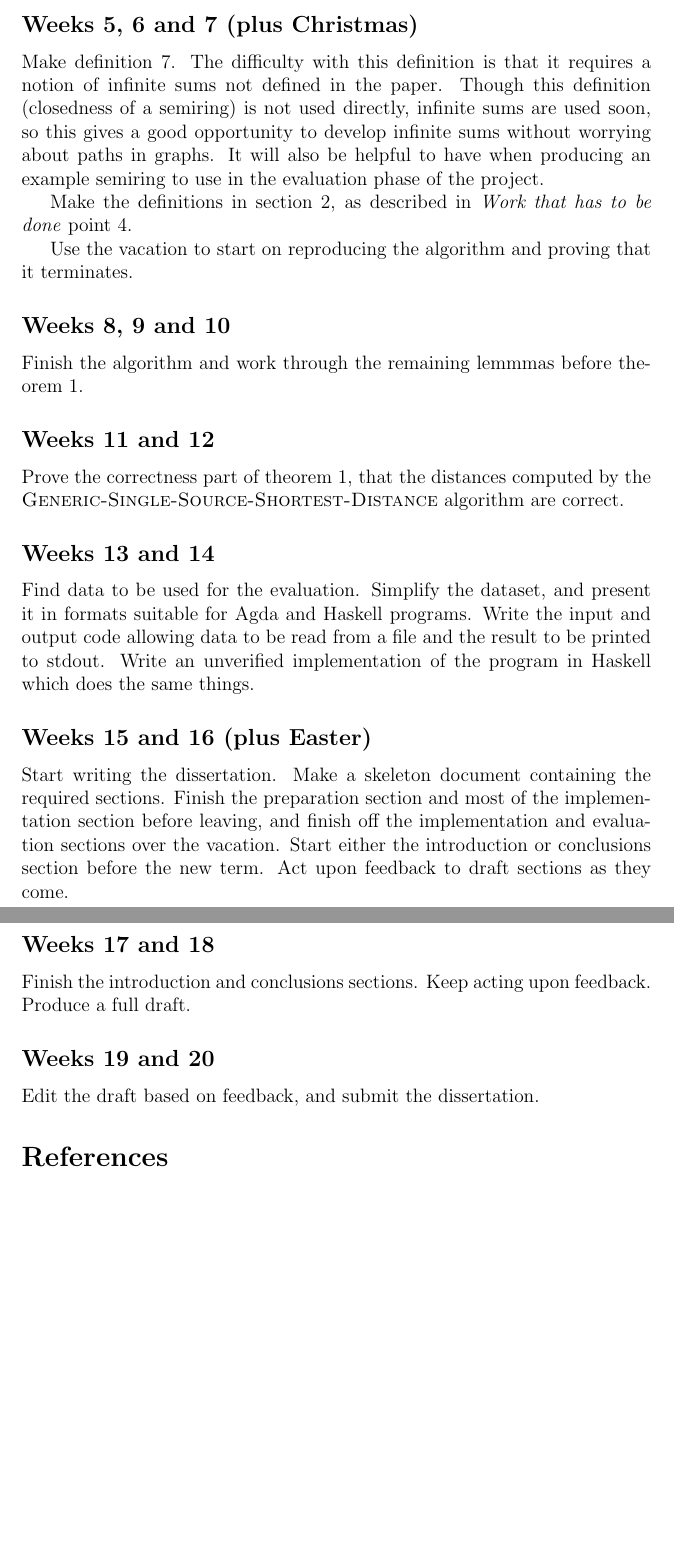
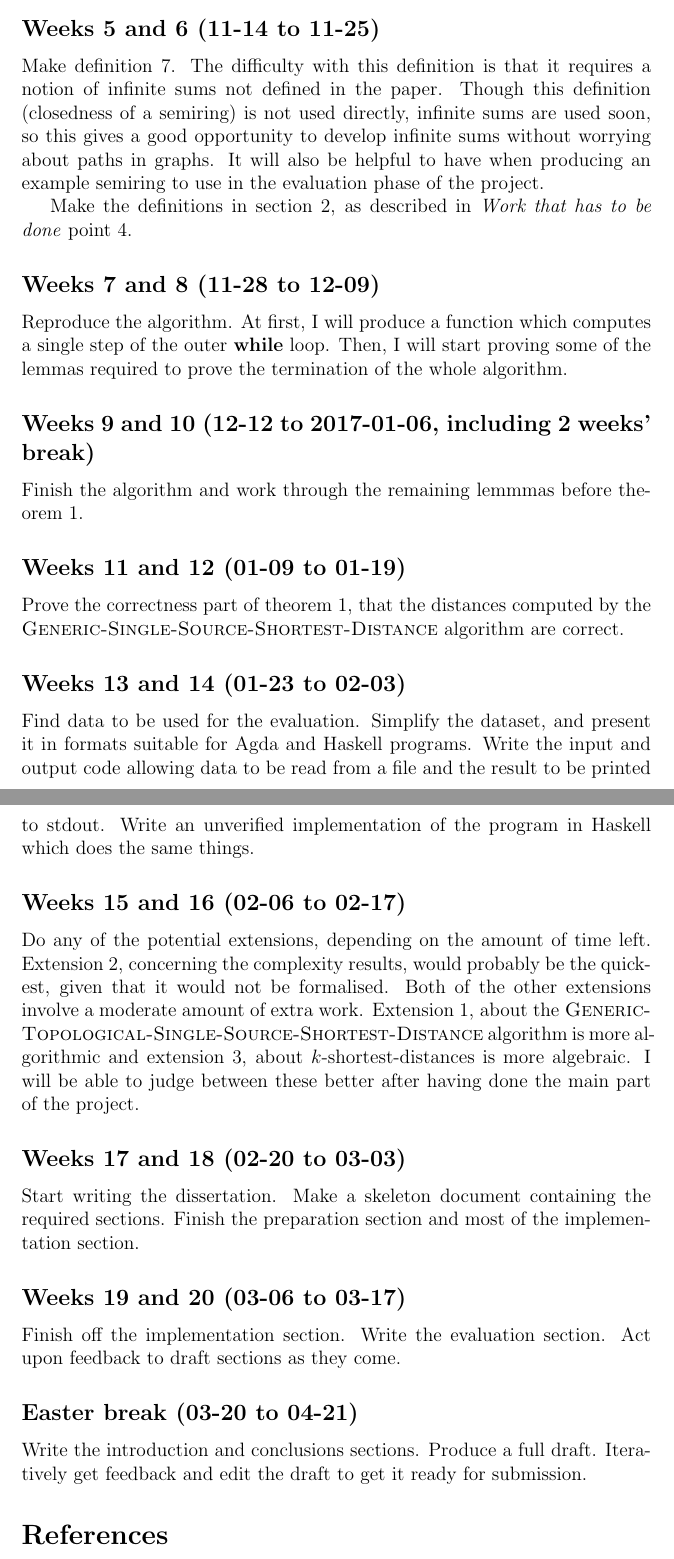
Before and after one commit to laMudri/cst2-project, a LaTeX document (proposal.tex, which reads propbody.tex): two parts of pages 6 and 7 of 8 before the commit and two parts of pages 5 and 6 of 7 after it, joined at a grey line, cut so that both start at the same text, the shorter picture padded with empty space. Compiled offline with pdfLaTeX.

Commit message:
work on proposal after Robert's feedback

```diff
--- a/propbody.tex
+++ b/propbody.tex
@@ -179,6 +125,6 @@ Understand the proofs in the paper. Set up the lab machine. Do further Agda prac
 Make all of the definitions and proofs from section 1 except definition 7, developing semiring theory.
 
-\subsection*{Weeks 5, 6 and 7 (plus Christmas)} % 11-14 - 12-02
+\subsection*{Weeks 5 and 6 (11-14 to 11-25)}
 Make definition 7.
 The difficulty with this definition is that it requires a notion of infinite sums not defined in the paper.
 Though this definition (closedness of a semiring) is not used directly, infinite sums are used soon, so this gives a good opportunity to develop infinite sums without worrying about paths in graphs.
@@ -186,32 +132,42 @@ It will also be helpful to have when producing an example semiring to use in the
 
 Make the definitions in section 2, as described in \emph{Work that has to be done} point 4.
 
-Use the vacation to start on reproducing the algorithm and proving that it terminates.
+\subsection*{Weeks 7 and 8 (11-28 to 12-09)}
+Reproduce the algorithm.
+At first, I will produce a function which computes a single step of the outer \textbf{while} loop.
+Then, I will start proving some of the lemmas required to prove the termination of the whole algorithm.
 
-\subsection*{Weeks 8, 9 and 10} % 01-16 - 02-03
+\subsection*{Weeks 9 and 10 (12-12 to 2017-01-06, including 2 weeks' break)}
 Finish the algorithm and work through the remaining lemmmas before theorem 1.
 
-\subsection*{Weeks 11 and 12} % 02-06 - 02-17
+\subsection*{Weeks 11 and 12 (01-09 to 01-19)}
 Prove the correctness part of theorem 1, that the distances computed by the \textsc{Generic-Single-Source-Shortest-Distance} algorithm are correct.
 
-\subsection*{Weeks 13 and 14} % 02-20 - 03-03
+\subsection*{Weeks 13 and 14 (01-23 to 02-03)}
 Find data to be used for the evaluation.
 Simplify the dataset, and present it in formats suitable for Agda and Haskell programs.
 Write the input and output code allowing data to be read from a file and the result to be printed to stdout.
 Write an unverified implementation of the program in Haskell which does the same things.
 
+\subsection*{Weeks 15 and 16 (02-06 to 02-17)}
+Do any of the potential extensions, depending on the amount of time left.
+Extension 2, concerning the complexity results, would probably be the quickest, given that it would not be formalised.
+Both of the other extensions involve a moderate amount of extra work.
+Extension 1, about the \textsc{Generic-Topological-Single-Source-Shortest-Distance} algorithm is more algorithmic and extension 3, about $k$-shortest-distances is more algebraic.
+I will be able to judge between these better after having done the main part of the project.
+
 % Writing
-\subsection*{Weeks 15 and 16 (plus Easter)} % 03-06 - 03-17
+\subsection*{Weeks 17 and 18 (02-20 to 03-03)}
 Start writing the dissertation.
 Make a skeleton document containing the required sections.
-Finish the preparation section and most of the implementation section before leaving, and finish off the implementation and evaluation sections over the vacation.
-Start either the introduction or conclusions section before the new term.
+Finish the preparation section and most of the implementation section.
+
+\subsection*{Weeks 19 and 20 (03-06 to 03-17)}
+Finish off the implementation section.
+Write the evaluation section.
 Act upon feedback to draft sections as they come.
 
-\subsection*{Weeks 17 and 18} % 04-24 - 05-05
-Finish the introduction and conclusions sections.
-Keep acting upon feedback.
+\subsection*{Easter break (03-20 to 04-21)}
+Write the introduction and conclusions sections.
 Produce a full draft.
-
-\subsection*{Weeks 19 and 20} % 05-08 - 05-19
-Edit the draft based on feedback, and submit the dissertation.
+Iteratively get feedback and edit the draft to get it ready for submission.
--- a/proposal.tex
+++ b/proposal.tex
@@ -7,6 +7,7 @@
 \usepackage{amsmath}
 \usepackage{amssymb}
 \usepackage{cite}
+\usepackage{hyperref}
 \usepackage{import}
 
 \begin{document}
```
Also changed, not shown: propbody.tex (74 more changed lines).
